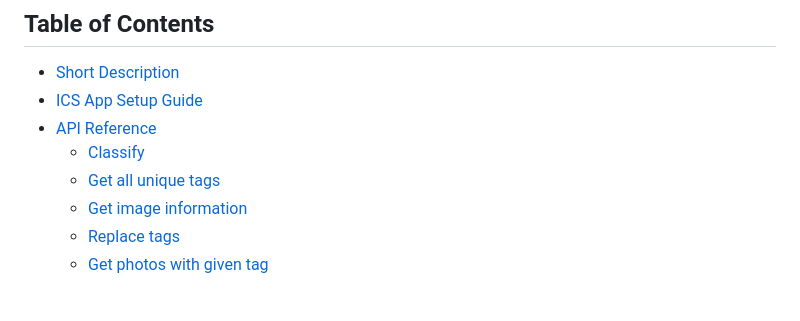
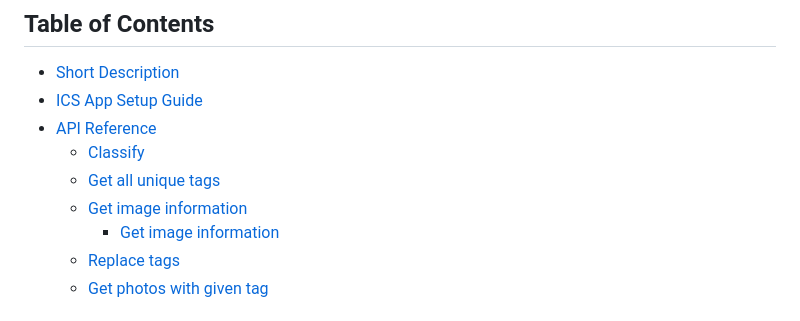
Before and after one commit to simsapopov/Image-Classification-WebApp, a Markdown page: README.md, the part around the change. Rendered like a GitHub page.

```diff
--- a/README.md
+++ b/README.md
@@ -8,6 +8,7 @@ This web application, built with Spring Web and Angular, provides an easy way to
   - [Classify](#classify)
   - [Get all unique tags](#get-all-unique-tags)
   - [Get image information](#get-image-information)
+      - [Get image information](#get-image-information)
   - [Replace tags](#replace-tags)
   - [Get photos with given tag](#get-photos-with-given-tag)
 # ICS App Setup Guide
```
